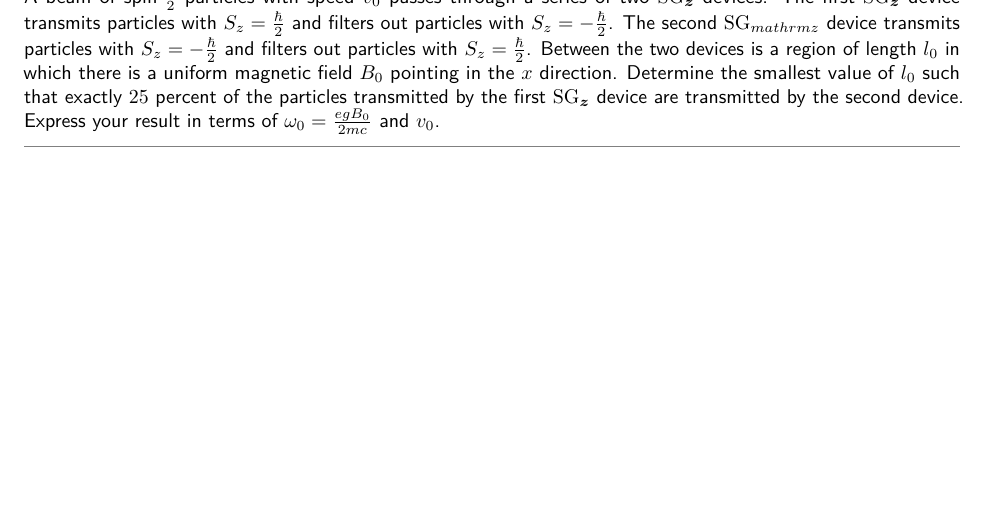
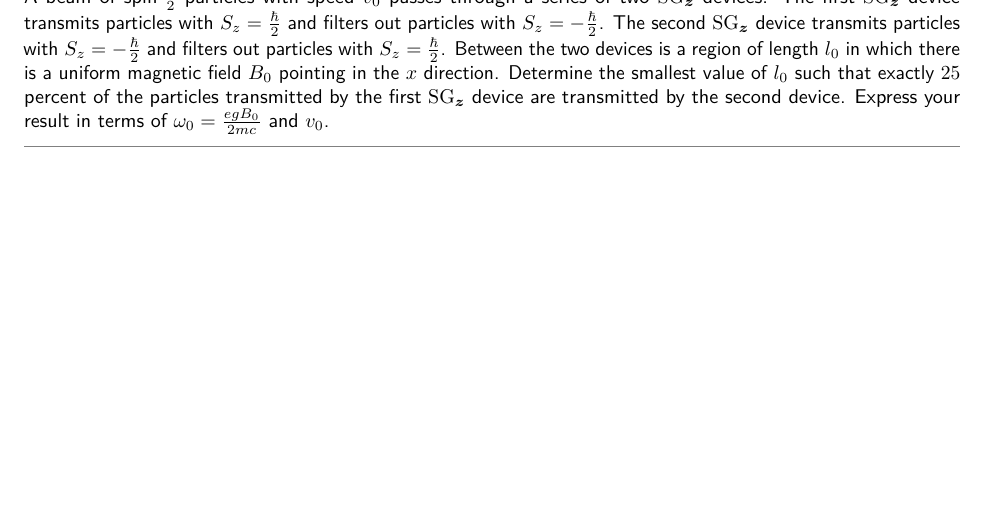
Before and after one commit to kwshi/hmc-phys116-2020-spring, a LaTeX document (05/phys116-05.tex): part of page 1 of 5, cut so that both start at the same text. Compiled offline with pdfLaTeX.

Commit message:
fix typo

```diff
--- a/05/phys116-05.tex
+++ b/05/phys116-05.tex
@@ -11,7 +11,7 @@
   through a series of two \(\SG_{\vec z}\) devices.  The first
   \(\SG_{\vec z}\) device transmits particles with
   \(S_z = \frac \hbar 2\) and filters out particles with
-  \(S_z = -\frac \hbar 2\).  The second \(\SG_{mathrm z}\) device
+  \(S_z = -\frac \hbar 2\).  The second \(\SG_{\vec z}\) device
   transmits particles with \(S_z = -\frac \hbar 2\) and filters out
   particles with \(S_z = \frac \hbar 2\).  Between the two devices is
   a region of length \(l_0\) in which there is a uniform magnetic
```
